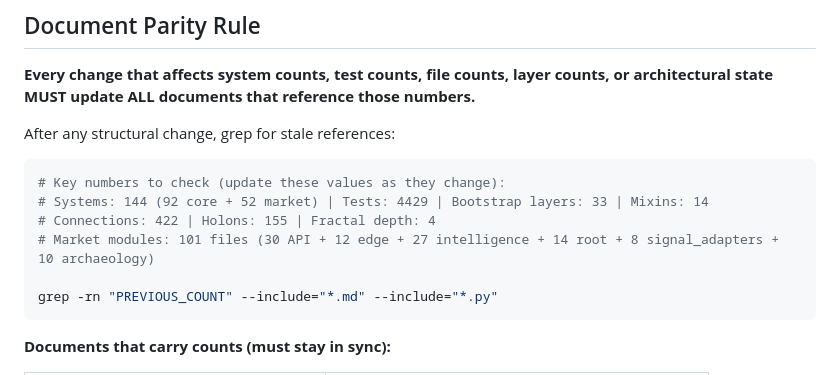
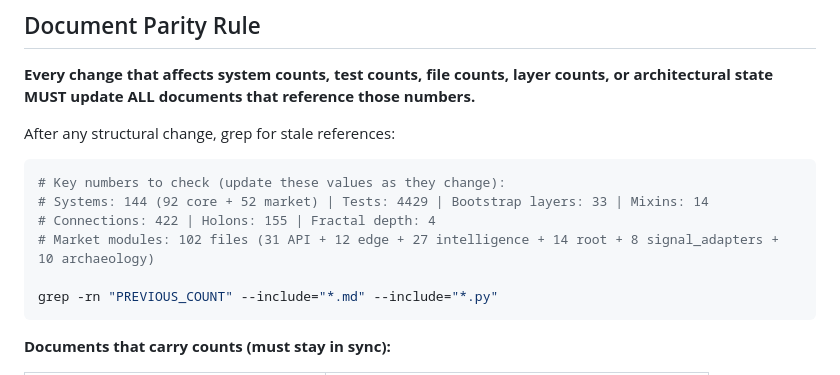
Before and after one commit to CBaen/MIDGE, a Markdown page: CLAUDE.md, the part around the change. Rendered like a GitHub page.

Commit message:
auto: Edit CLAUDE.md
Co-Authored-By: Claude <noreply@anthropic.com>

````diff
--- a/CLAUDE.md
+++ b/CLAUDE.md
@@ -134,7 +134,7 @@ After any structural change, grep for stale references:
 # Key numbers to check (update these values as they change):
 # Systems: 144 (92 core + 52 market) | Tests: 4429 | Bootstrap layers: 33 | Mixins: 14
 # Connections: 422 | Holons: 155 | Fractal depth: 4
-# Market modules: 101 files (30 API + 12 edge + 27 intelligence + 14 root + 8 signal_adapters + 10 archaeology)
+# Market modules: 102 files (31 API + 12 edge + 27 intelligence + 14 root + 8 signal_adapters + 10 archaeology)
 
 grep -rn "PREVIOUS_COUNT" --include="*.md" --include="*.py"
 ```
````
Also changed, not shown: HANDOFF.md (+1 -0 lines).
